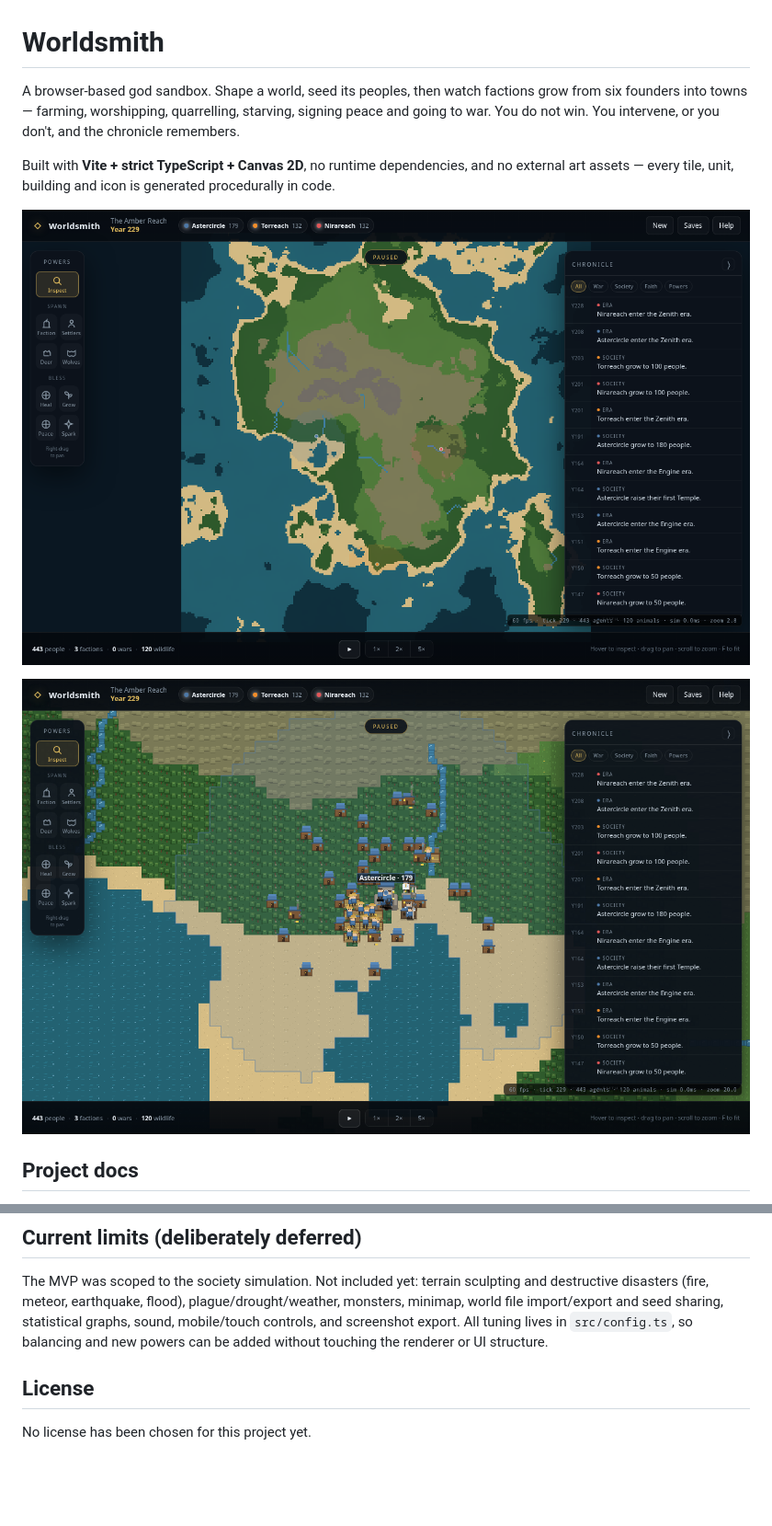
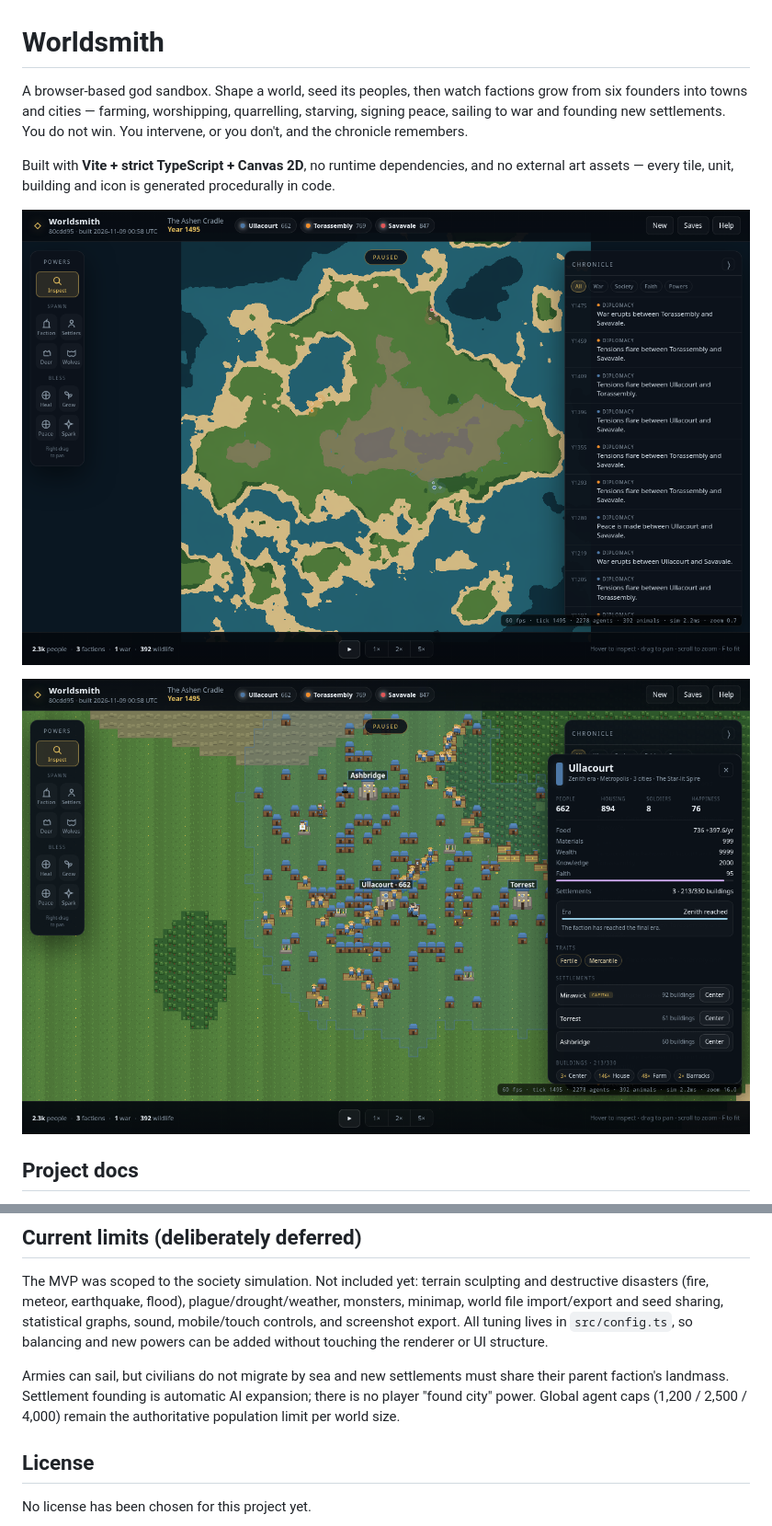
Before and after one commit to stultusverus/world-simulator, a Markdown page: README.md, 2 parts joined by grey strips. Shown at 92% size. Rendered like a GitHub page; pictures changed too: docs/screenshot-city.png, docs/screenshot-world.png; blank space fills up the shorter version.

Commit message:
docs: update plan, readme, agent guide and screenshots

```diff
--- a/README.md
+++ b/README.md
@@ -1,9 +1,9 @@
 # Worldsmith
 
 A browser-based god sandbox. Shape a world, seed its peoples, then watch factions grow
-from six founders into towns — farming, worshipping, quarrelling, starving, signing
-peace and going to war. You do not win. You intervene, or you don't, and the chronicle
-remembers.
+from six founders into towns and cities — farming, worshipping, quarrelling, starving,
+signing peace, sailing to war and founding new settlements. You do not win. You
+intervene, or you don't, and the chronicle remembers.
 
 Built with **Vite + strict TypeScript + Canvas 2D**, no runtime dependencies, and no
 external art assets — every tile, unit, building and icon is generated procedurally in
@@ -167,6 +174,11 @@ sound, mobile/touch controls, and screenshot export. All tuning lives in
 `src/config.ts`, so balancing and new powers can be added without touching the renderer
 or UI structure.
 
+Armies can sail, but civilians do not migrate by sea and new settlements must share
+their parent faction's landmass. Settlement founding is automatic AI expansion; there
+is no player "found city" power. Global agent caps (1,200 / 2,500 / 4,000) remain the
+authoritative population limit per world size.
+
 ## License
 
 No license has been chosen for this project yet.
```
Also changed, not shown: other parts of README.md (+21 -14 lines), AGENTS.md (+29 -15 lines), PLAN.md (+53 -33 lines).
